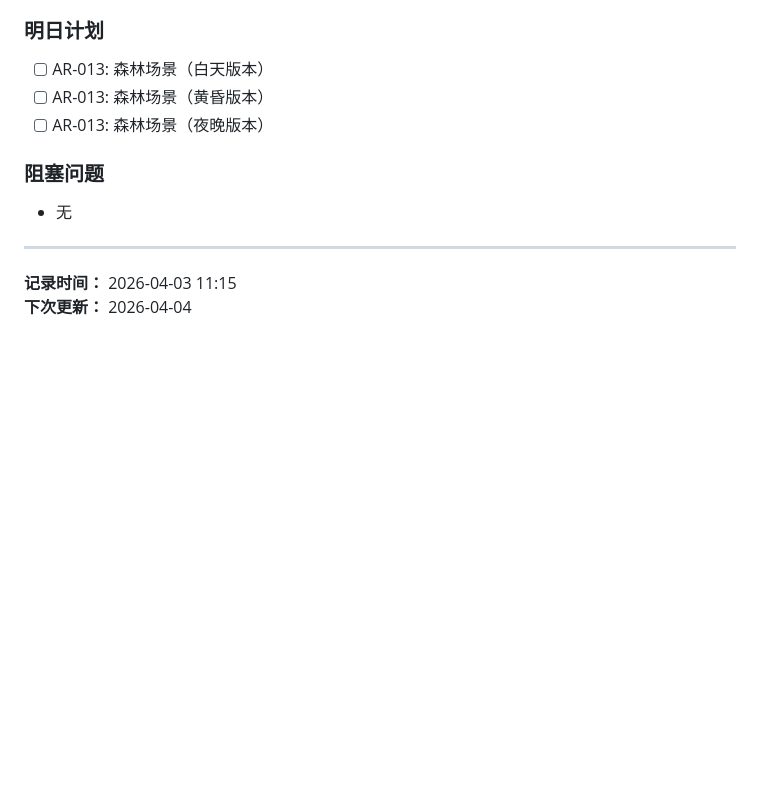
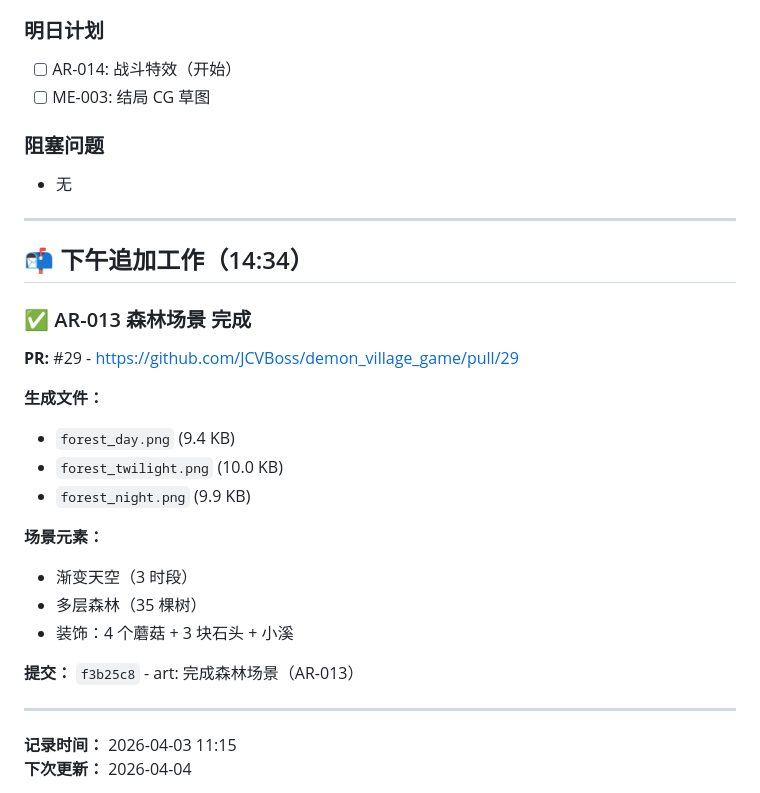
Before and after one commit to JCVBoss/demon_village_game, a Markdown page: daily_logs/alicebussiness/2026-04-03.md, the part around the change. Drawn GitHub-style; blank space fills up the shorter version.

Commit message:
docs: 更新 2026-04-03 工作日志（完成 AR-013）
- 追加下午工作记录
- AR-013 森林场景完成，PR #29

Co-authored-by: AliceBussiness <alice-bussiness@example.com>

```diff
--- a/daily_logs/alicebussiness/2026-04-03.md
+++ b/daily_logs/alicebussiness/2026-04-03.md
@@ -191,12 +191,31 @@ Co-authored-by: AliceBussiness <alice-bussiness@example.com>
 - ✅ 无遗漏任务
 
 ### 明日计划
-- [ ] AR-013: 森林场景（白天版本）
-- [ ] AR-013: 森林场景（黄昏版本）
-- [ ] AR-013: 森林场景（夜晚版本）
+- [ ] AR-014: 战斗特效（开始）
+- [ ] ME-003: 结局 CG 草图
 
 ### 阻塞问题
 - 无
+
+---
+
+## 📬 下午追加工作（14:34）
+
+### ✅ AR-013 森林场景 完成
+
+**PR:** #29 - https://github.com/JCVBoss/demon_village_game/pull/29
+
+**生成文件：**
+- `forest_day.png` (9.4 KB)
+- `forest_twilight.png` (10.0 KB)
+- `forest_night.png` (9.9 KB)
+
+**场景元素：**
+- 渐变天空（3 时段）
+- 多层森林（35 棵树）
+- 装饰：4 个蘑菇 + 3 块石头 + 小溪
+
+**提交：** `f3b25c8` - art: 完成森林场景（AR-013）
 
 ---
 
```
